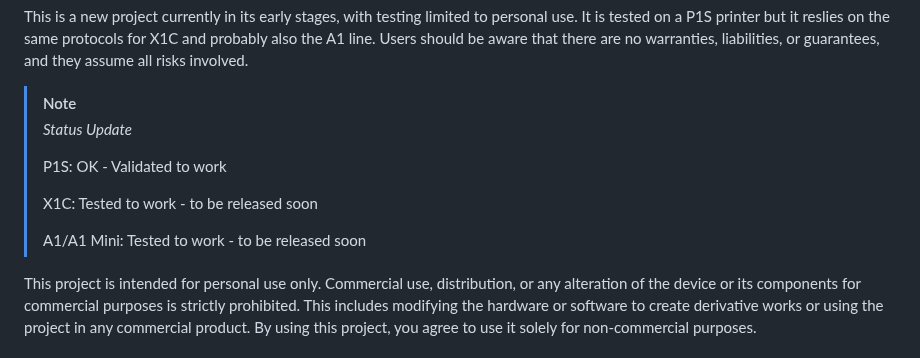
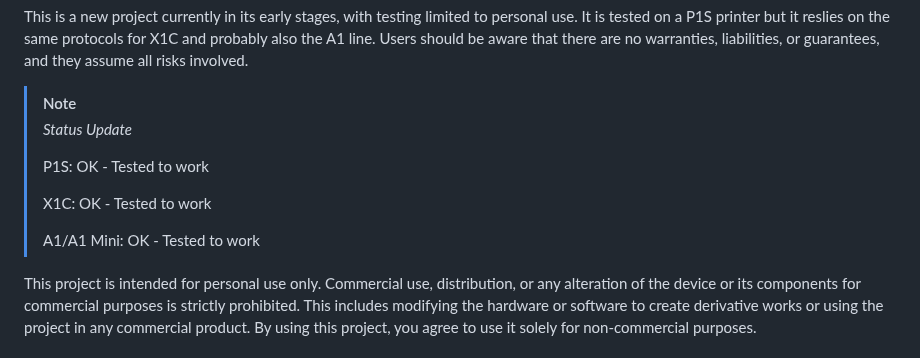
Before and after one commit to yanshay/SpoolEase, a Markdown page: README.md, the part around the change. Rendered like a GitHub page.

Commit message:
update status to all green

```diff
--- a/README.md
+++ b/README.md
@@ -7,11 +7,11 @@ This is a new project currently in its early stages, with testing limited to per
 > [!Note]
 > *Status Update*
 >
-> P1S: OK - Validated to work
+> P1S: OK - Tested to work
 >
-> X1C: Tested to work - to be released soon
+> X1C: OK - Tested to work
 >
-> A1/A1 Mini: Tested to work - to be released soon
+> A1/A1 Mini: OK - Tested to work
 
 This project is intended for personal use only. Commercial use, distribution, or any alteration of the device or its components for commercial purposes is strictly prohibited. This includes modifying the hardware or software to create derivative works or using the project in any commercial product. By using this project, you agree to use it solely for non-commercial purposes.
 
```
